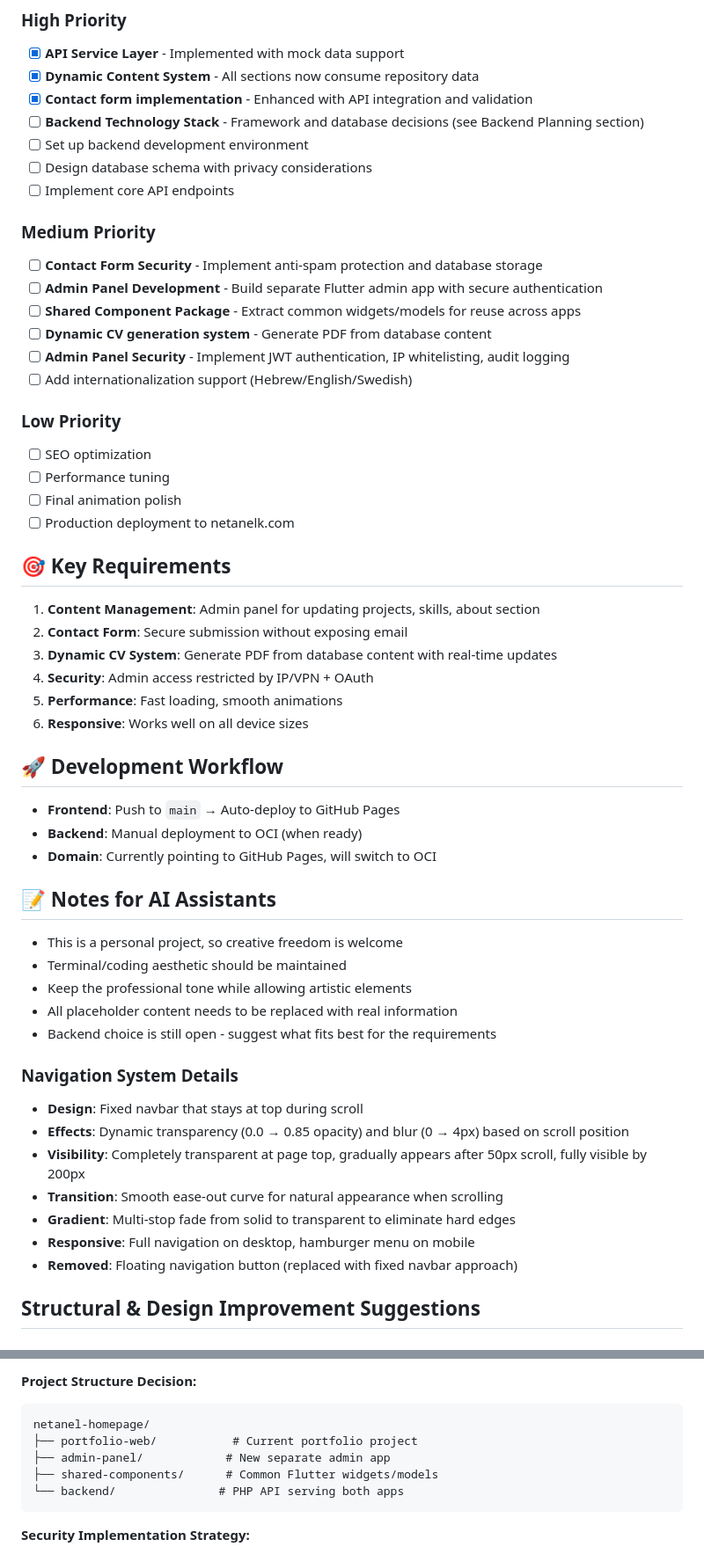
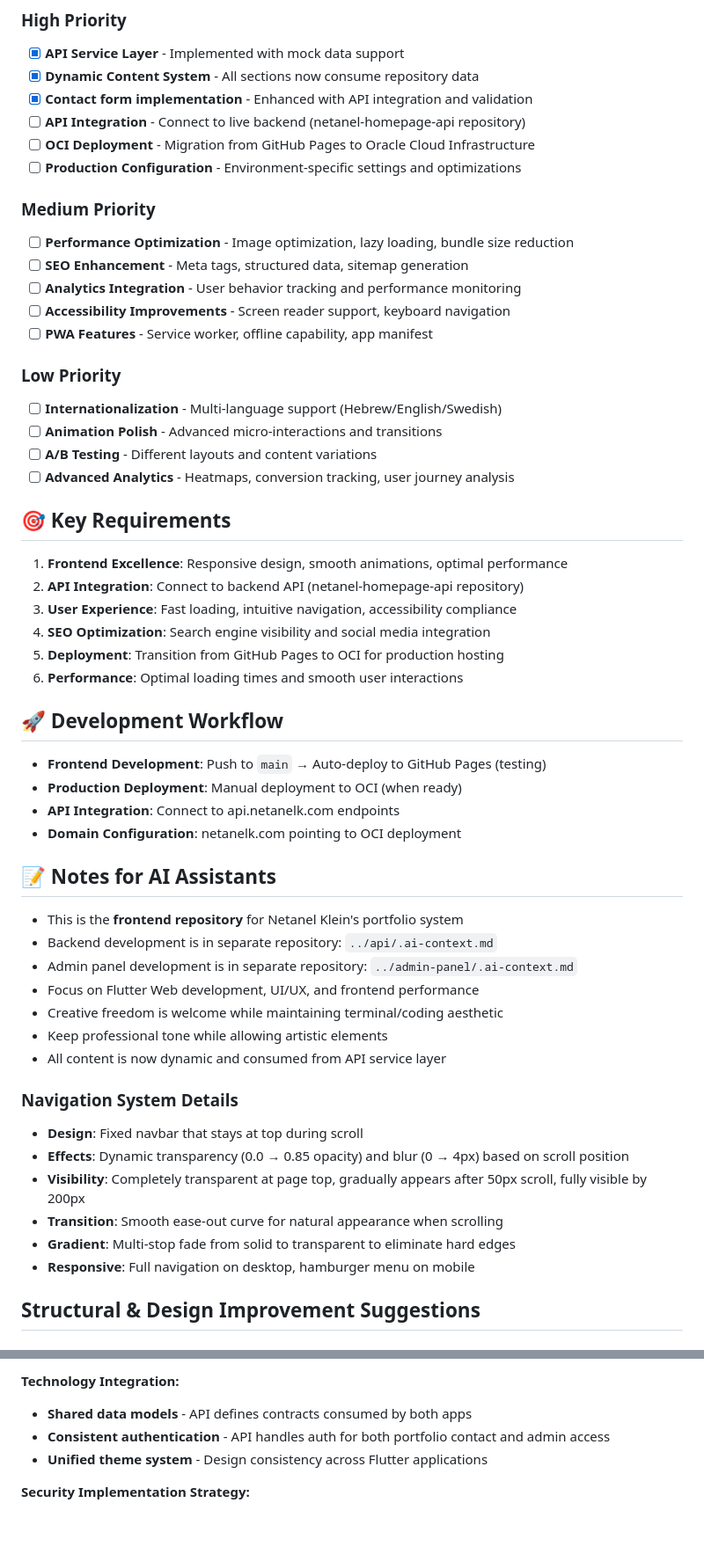
Before and after one commit to netanelklein/netanel-homepage, a Markdown page: .ai-context.md, 2 parts joined by grey strips. Shown at 88% size. GitHub-like rendering; blank space fills up the shorter version.

Commit message:
docs: update AI context documentation
Signed-off-by: GitHub Copilot

````diff
--- a/.ai-context.md
+++ b/.ai-context.md
@@ -86,47 +86,48 @@ Personal homepage showcasing my background as an Electrical Engineering student,
 - [x] **API Service Layer** - Implemented with mock data support
 - [x] **Dynamic Content System** - All sections now consume repository data
 - [x] **Contact form implementation** - Enhanced with API integration and validation
-- [ ] **Backend Technology Stack** - Framework and database decisions (see Backend Planning section)
-- [ ] Set up backend development environment
-- [ ] Design database schema with privacy considerations
-- [ ] Implement core API endpoints
+- [ ] **API Integration** - Connect to live backend (netanel-homepage-api repository)
+- [ ] **OCI Deployment** - Migration from GitHub Pages to Oracle Cloud Infrastructure
+- [ ] **Production Configuration** - Environment-specific settings and optimizations
 
 ### Medium Priority
-- [ ] **Contact Form Security** - Implement anti-spam protection and database storage
-- [ ] **Admin Panel Development** - Build separate Flutter admin app with secure authentication
-- [ ] **Shared Component Package** - Extract common widgets/models for reuse across apps
-- [ ] **Dynamic CV generation system** - Generate PDF from database content
-- [ ] **Admin Panel Security** - Implement JWT authentication, IP whitelisting, audit logging
-- [ ] Add internationalization support (Hebrew/English/Swedish)
+- [ ] **Performance Optimization** - Image optimization, lazy loading, bundle size reduction
+- [ ] **SEO Enhancement** - Meta tags, structured data, sitemap generation
+- [ ] **Analytics Integration** - User behavior tracking and performance monitoring
+- [ ] **Accessibility Improvements** - Screen reader support, keyboard navigation
+- [ ] **PWA Features** - Service worker, offline capability, app manifest
 
 ### Low Priority
-- [ ] SEO optimization
-- [ ] Performance tuning
-- [ ] Final animation polish
-- [ ] Production deployment to netanelk.com
+- [ ] **Internationalization** - Multi-language support (Hebrew/English/Swedish)
+- [ ] **Animation Polish** - Advanced micro-interactions and transitions
+- [ ] **A/B Testing** - Different layouts and content variations
+- [ ] **Advanced Analytics** - Heatmaps, conversion tracking, user journey analysis
 
 ## 🎯 Key Requirements
 
-1. **Content Management**: Admin panel for updating projects, skills, about section
-2. **Contact Form**: Secure submission without exposing email
-3. **Dynamic CV System**: Generate PDF from database content with real-time updates
-4. **Security**: Admin access restricted by IP/VPN + OAuth
-5. **Performance**: Fast loading, smooth animations
-6. **Responsive**: Works well on all device sizes
+1. **Frontend Excellence**: Responsive design, smooth animations, optimal performance
+2. **API Integration**: Connect to backend API (netanel-homepage-api repository)
+3. **User Experience**: Fast loading, intuitive navigation, accessibility compliance
+4. **SEO Optimization**: Search engine visibility and social media integration
+5. **Deployment**: Transition from GitHub Pages to OCI for production hosting
+6. **Performance**: Optimal loading times and smooth user interactions
 
 ## 🚀 Development Workflow
 
-- **Frontend**: Push to `main` → Auto-deploy to GitHub Pages
-- **Backend**: Manual deployment to OCI (when ready)
-- **Domain**: Currently pointing to GitHub Pages, will switch to OCI
+- **Frontend Development**: Push to `main` → Auto-deploy to GitHub Pages (testing)
+- **Production Deployment**: Manual deployment to OCI (when ready)
+- **API Integration**: Connect to api.netanelk.com endpoints
+- **Domain Configuration**: netanelk.com pointing to OCI deployment
 
 ## 📝 Notes for AI Assistants
 
-- This is a personal project, so creative freedom is welcome
-- Terminal/coding aesthetic should be maintained
-- Keep the professional tone while allowing artistic elements
-- All placeholder content needs to be replaced with real information
-- Backend choice is still open - suggest what fits best for the requirements
+- This is the **frontend repository** for Netanel Klein's portfolio system
+- Backend development is in separate repository: `../api/.ai-context.md`
+- Admin panel development is in separate repository: `../admin-panel/.ai-context.md`
+- Focus on Flutter Web development, UI/UX, and frontend performance
+- Creative freedom is welcome while maintaining terminal/coding aesthetic
+- Keep professional tone while allowing artistic elements
+- All content is now dynamic and consumed from API service layer
 
 ### Navigation System Details
 - **Design**: Fixed navbar that stays at top during scroll
@@ -135,7 +136,6 @@ Personal homepage showcasing my background as an Electrical Engineering student,
 - **Transition**: Smooth ease-out curve for natural appearance when scrolling
 - **Gradient**: Multi-stop fade from solid to transparent to eliminate hard edges
 - **Responsive**: Full navigation on desktop, hamburger menu on mobile
-- **Removed**: Floating navigation button (replaced with fixed navbar approach)
 
 ## Structural & Design Improvement Suggestions
 
@@ -365,12 +294,8 @@ netanelk.com                    admin.netanelk.com              api.netanelk.com
 
-**Project Structure Decision:**
-```
-netanel-homepage/
-├── portfolio-web/           # Current portfolio project
-├── admin-panel/            # New separate admin app
-├── shared-components/      # Common Flutter widgets/models
-└── backend/               # PHP API serving both apps
-```
+**Technology Integration:**
+- **Shared data models** - API defines contracts consumed by both apps
+- **Consistent authentication** - API handles auth for both portfolio contact and admin access
+- **Unified theme system** - Design consistency across Flutter applications
 
 **Security Implementation Strategy:**
 - **Multi-layer admin authentication** - JWT + session management + IP whitelisting
````
Also changed, not shown: other parts of .ai-context.md (+66 -137 lines).
